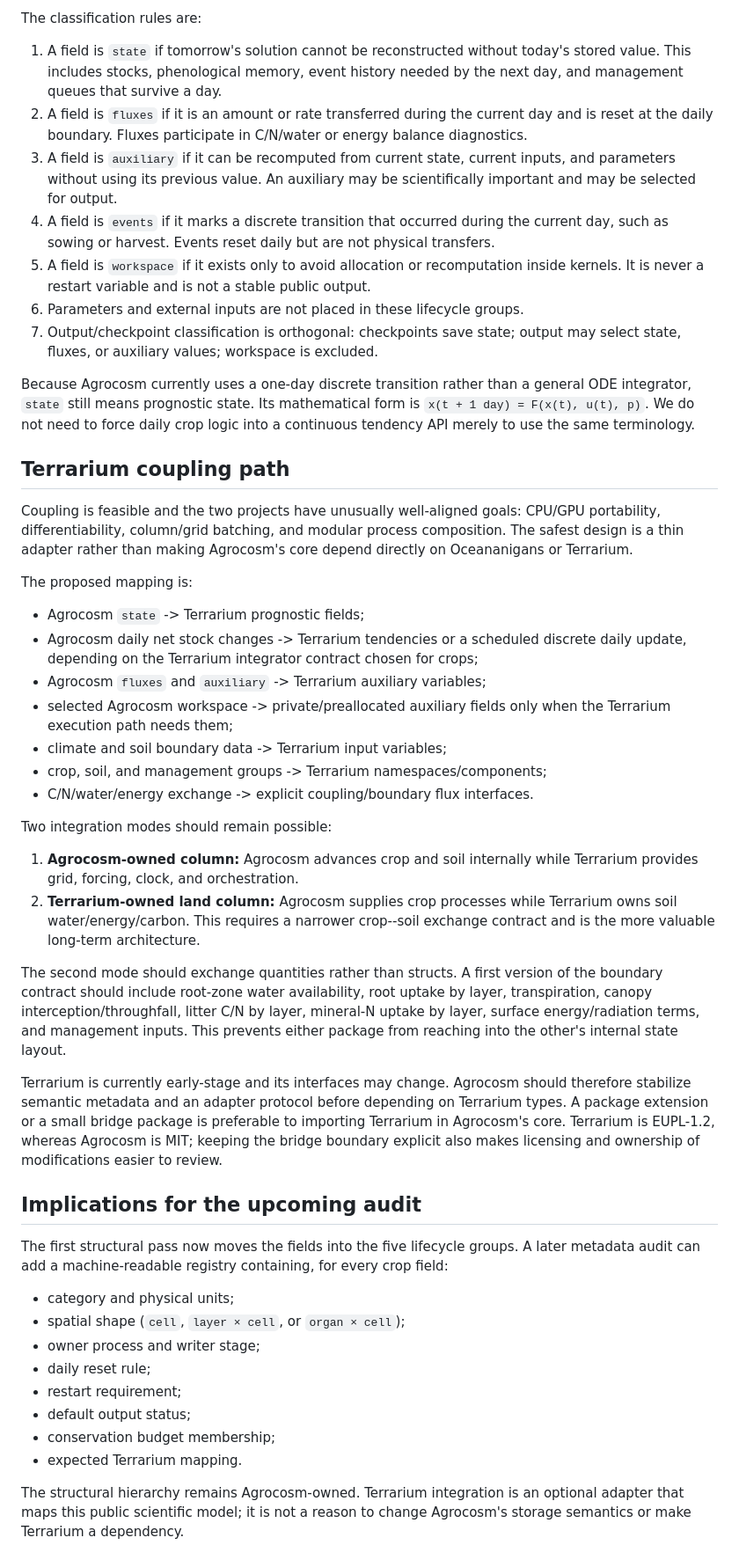
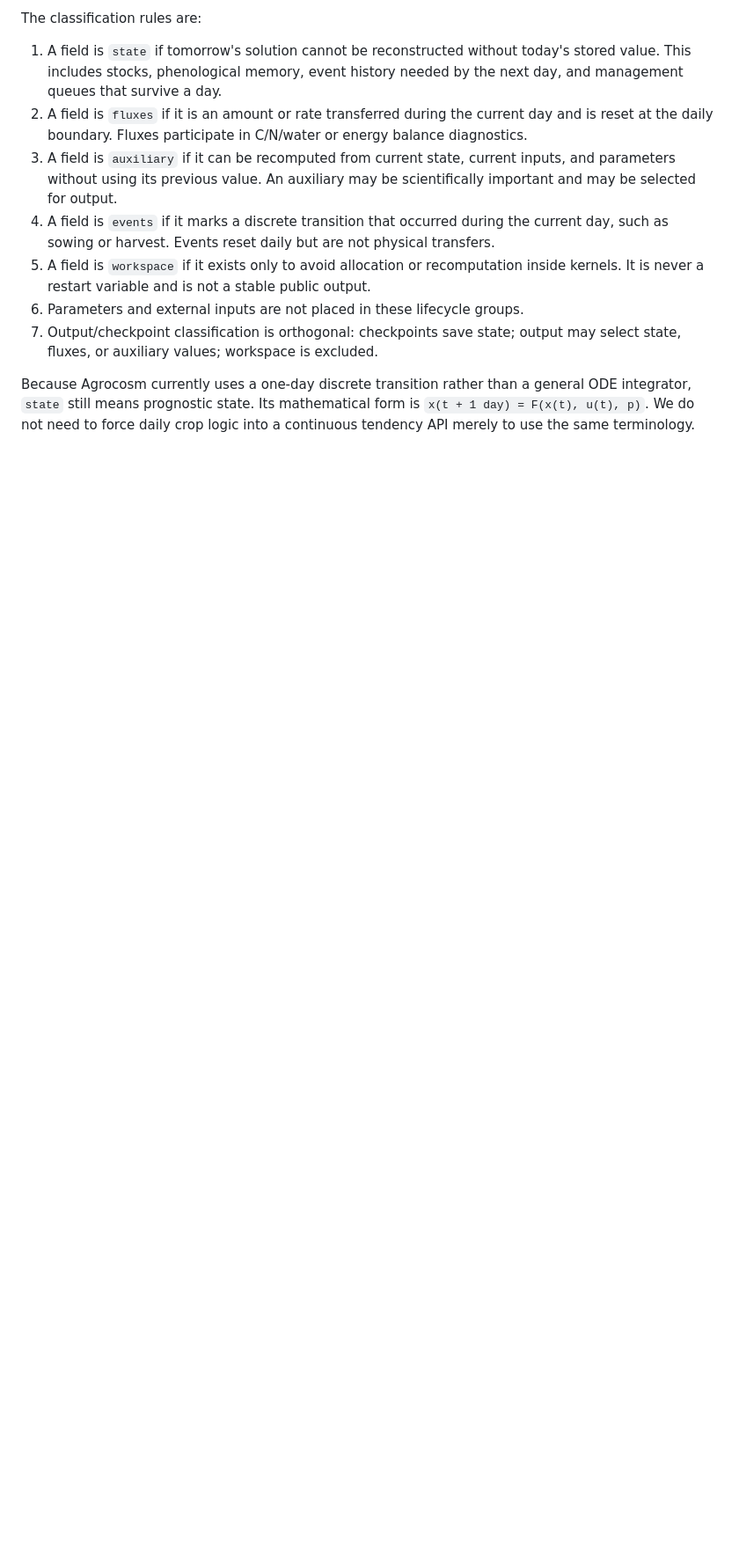
Before and after one commit to yunan-l/Agrocosm.jl, a Markdown page: docs/vegetation_variable_architecture_review.md, the part around the change. Shown at 88% size. Rendered like a GitHub page; blank space fills up the shorter version.

Commit message:
Update vegetation variable architecture review

```diff
--- a/docs/vegetation_variable_architecture_review.md
+++ b/docs/vegetation_variable_architecture_review.md
@@ -151,64 +151,3 @@ Because Agrocosm currently uses a one-day discrete transition rather than a
 general ODE integrator, `state` still means prognostic state. Its mathematical
 form is `x(t + 1 day) = F(x(t), u(t), p)`. We do not need to force daily crop
 logic into a continuous tendency API merely to use the same terminology.
-
-## Terrarium coupling path
-
-Coupling is feasible and the two projects have unusually well-aligned goals:
-CPU/GPU portability, differentiability, column/grid batching, and modular
-process composition. The safest design is a thin adapter rather than making
-Agrocosm's core depend directly on Oceananigans or Terrarium.
-
-The proposed mapping is:
-
-- Agrocosm `state` -> Terrarium prognostic fields;
-- Agrocosm daily net stock changes -> Terrarium tendencies or a scheduled
-  discrete daily update, depending on the Terrarium integrator contract chosen
-  for crops;
-- Agrocosm `fluxes` and `auxiliary` -> Terrarium auxiliary variables;
-- selected Agrocosm workspace -> private/preallocated auxiliary fields only
-  when the Terrarium execution path needs them;
-- climate and soil boundary data -> Terrarium input variables;
-- crop, soil, and management groups -> Terrarium namespaces/components;
-- C/N/water/energy exchange -> explicit coupling/boundary flux interfaces.
-
-Two integration modes should remain possible:
-
-1. **Agrocosm-owned column:** Agrocosm advances crop and soil internally while
-   Terrarium provides grid, forcing, clock, and orchestration.
-2. **Terrarium-owned land column:** Agrocosm supplies crop processes while
-   Terrarium owns soil water/energy/carbon. This requires a narrower crop--soil
-   exchange contract and is the more valuable long-term architecture.
-
-The second mode should exchange quantities rather than structs. A first version
-of the boundary contract should include root-zone water availability, root
-uptake by layer, transpiration, canopy interception/throughfall, litter C/N by
-layer, mineral-N uptake by layer, surface energy/radiation terms, and management
-inputs. This prevents either package from reaching into the other's internal
-state layout.
-
-Terrarium is currently early-stage and its interfaces may change. Agrocosm
-should therefore stabilize semantic metadata and an adapter protocol before
-depending on Terrarium types. A package extension or a small bridge package is
-preferable to importing Terrarium in Agrocosm's core. Terrarium is EUPL-1.2,
-whereas Agrocosm is MIT; keeping the bridge boundary explicit also makes
-licensing and ownership of modifications easier to review.
-
-## Implications for the upcoming audit
-
-The first structural pass now moves the fields into the five lifecycle groups.
-A later metadata audit can add a machine-readable registry containing, for
-every crop field:
-
-- category and physical units;
-- spatial shape (`cell`, `layer × cell`, or `organ × cell`);
-- owner process and writer stage;
-- daily reset rule;
-- restart requirement;
-- default output status;
-- conservation budget membership;
-- expected Terrarium mapping.
-
-The structural hierarchy remains Agrocosm-owned. Terrarium integration is an
-optional adapter that maps this public scientific model; it is not a reason to
-change Agrocosm's storage semantics or make Terrarium a dependency.
```
